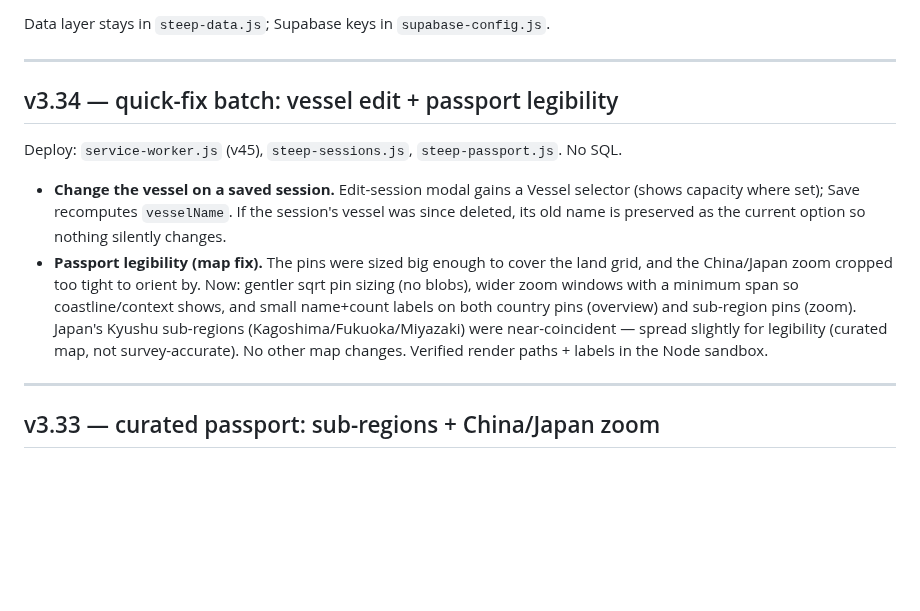
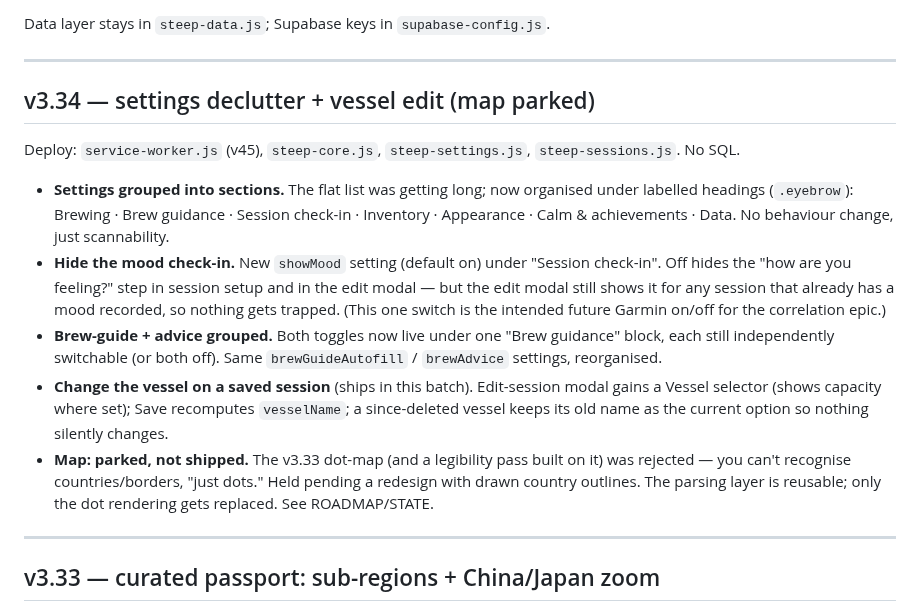
Before and after one commit to Tosinik/steep-tea-log, a Markdown page: CHANGELOG.md, the part around the change. Rendered like a GitHub page; blank space fills up the shorter version.

```diff
--- a/CHANGELOG.md
+++ b/CHANGELOG.md
@@ -23,17 +23,23 @@ Concatenating them in this order reproduces the old `app.js` byte-for-byte.
 Data layer stays in `steep-data.js`; Supabase keys in `supabase-config.js`.
 
 ---
-## v3.34 — quick-fix batch: vessel edit + passport legibility
-Deploy: `service-worker.js` (v45), `steep-sessions.js`, `steep-passport.js`. No SQL.
-- **Change the vessel on a saved session.** Edit-session modal gains a Vessel selector (shows capacity
-  where set); Save recomputes `vesselName`. If the session's vessel was since deleted, its old name is
-  preserved as the current option so nothing silently changes.
-- **Passport legibility (map fix).** The pins were sized big enough to cover the land grid, and the
-  China/Japan zoom cropped too tight to orient by. Now: gentler sqrt pin sizing (no blobs), wider zoom
-  windows with a minimum span so coastline/context shows, and small name+count labels on both country
-  pins (overview) and sub-region pins (zoom). Japan's Kyushu sub-regions (Kagoshima/Fukuoka/Miyazaki)
-  were near-coincident — spread slightly for legibility (curated map, not survey-accurate). No other
-  map changes. Verified render paths + labels in the Node sandbox.
+## v3.34 — settings declutter + vessel edit (map parked)
+Deploy: `service-worker.js` (v45), `steep-core.js`, `steep-settings.js`, `steep-sessions.js`. No SQL.
+- **Settings grouped into sections.** The flat list was getting long; now organised under labelled
+  headings (`.eyebrow`): Brewing · Brew guidance · Session check-in · Inventory · Appearance ·
+  Calm & achievements · Data. No behaviour change, just scannability.
+- **Hide the mood check-in.** New `showMood` setting (default on) under "Session check-in". Off hides the
+  "how are you feeling?" step in session setup and in the edit modal — but the edit modal still shows it
+  for any session that already has a mood recorded, so nothing gets trapped. (This one switch is the
+  intended future Garmin on/off for the correlation epic.)
+- **Brew-guide + advice grouped.** Both toggles now live under one "Brew guidance" block, each still
+  independently switchable (or both off). Same `brewGuideAutofill` / `brewAdvice` settings, reorganised.
+- **Change the vessel on a saved session** (ships in this batch). Edit-session modal gains a Vessel
+  selector (shows capacity where set); Save recomputes `vesselName`; a since-deleted vessel keeps its
+  old name as the current option so nothing silently changes.
+- **Map: parked, not shipped.** The v3.33 dot-map (and a legibility pass built on it) was rejected —
+  you can't recognise countries/borders, "just dots." Held pending a redesign with drawn country
+  outlines. The parsing layer is reusable; only the dot rendering gets replaced. See ROADMAP/STATE.
 
 ---
 ## v3.33 — curated passport: sub-regions + China/Japan zoom
```
Also changed, not shown: ROADMAP-v3-next.md (+116 -120 lines), STATE.md (added, +104 -0 lines).
